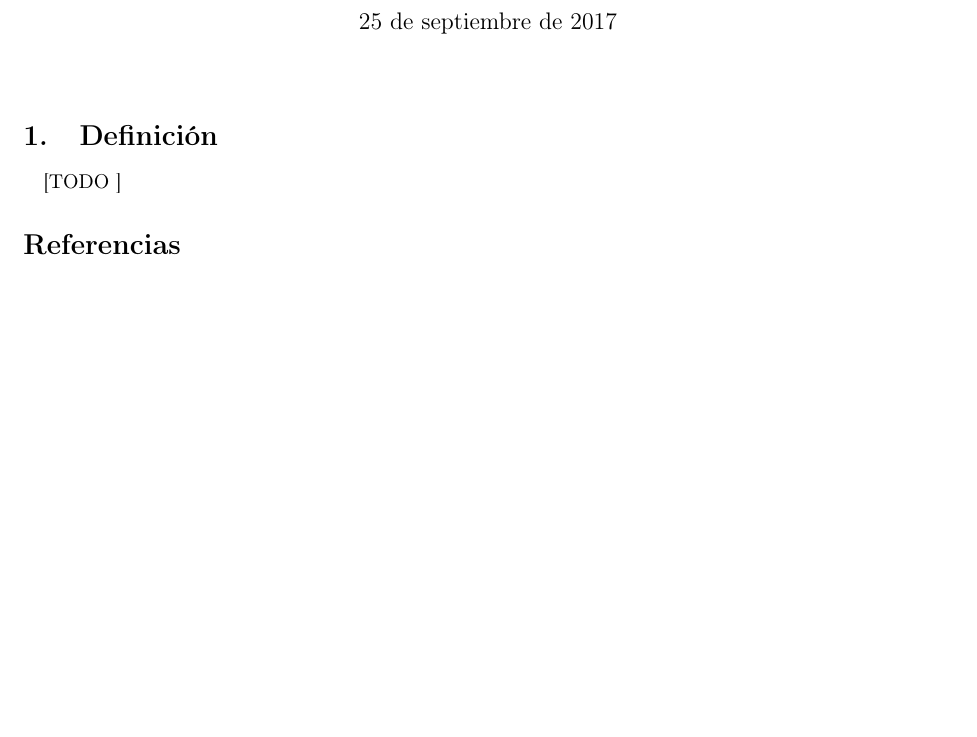
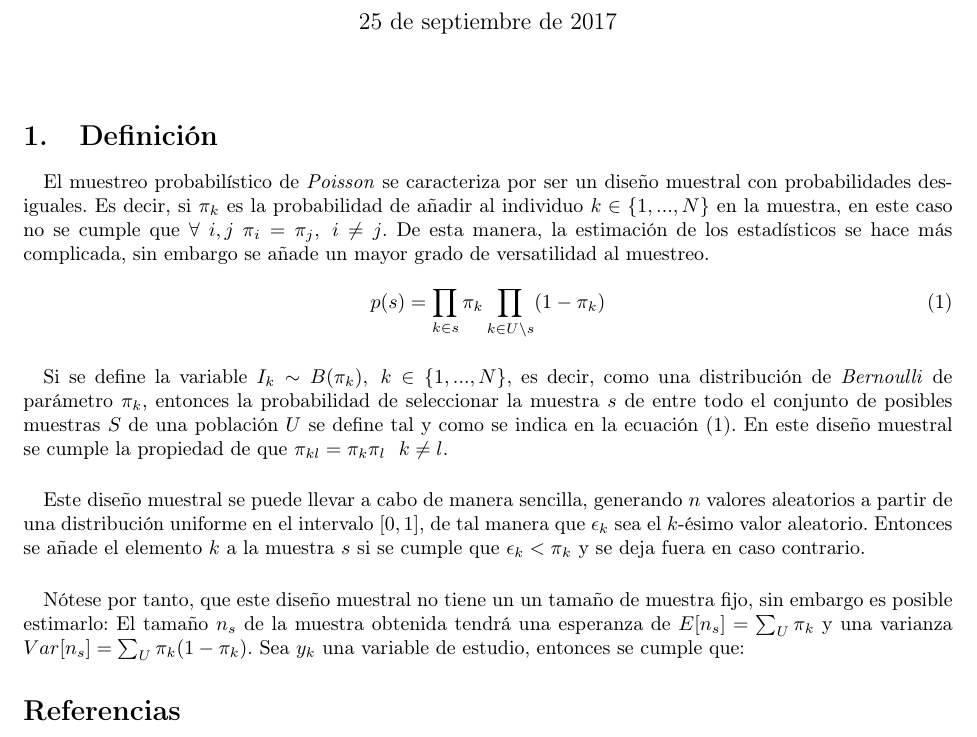
Before and after one commit to garciparedes/statistical-sampling-poisson-design, a LaTeX document (article.tex): part of the page, cut so that both start at the same text, the shorter picture padded with empty space. Compiled offline with pdfLaTeX.

Commit message:
Working on Poisson Design description

```diff
--- a/article.tex
+++ b/article.tex
@@ -19,7 +19,23 @@
   \label{sec:definition}
 
     \paragraph{}
-    [TODO ]
+    El muestreo probabilístico de \emph{Poisson} se caracteriza por ser un diseño muestral con probabilidades desiguales. Es decir, si $\pi_k$ es la probabilidad de añadir al individuo $k \in \{1, ..., N\}$ en la muestra, en este caso no se cumple que $\forall \ i,j \ \pi_i = \pi_j, \ i \neq j$. De esta manera, la estimación de los estadísticos se hace más complicada, sin embargo se añade un mayor grado de versatilidad al muestreo.
+
+    \begin{equation}
+    \label{eq:probability_sample}
+      p(s) = \prod_{k\in s} \pi_k \prod_{k \in U \setminus  s} (1-\pi_k)
+    \end{equation}
+
+    \paragraph{}
+    Si se define la variable $I_k \sim B(\pi_k), \ k \in \{1, ..., N\}$, es decir, como una distribución de \emph{Bernoulli} de parámetro $\pi_k$, entonces la probabilidad de seleccionar la muestra $s$ de entre todo el conjunto de posibles muestras $S$ de una población $U$ se define tal y como se indica en la ecuación \eqref{eq:probability_sample}. En este diseño muestral se cumple la propiedad de que $\pi_{kl} = \pi_k\pi_l \ k \neq l$.
+
+    \paragraph{}
+    Este diseño muestral se puede llevar a cabo de manera sencilla, generando $n$ valores aleatorios a partir de una distribución uniforme en el intervalo $[0,1]$, de tal manera que $\epsilon_k$ sea el $k$-ésimo valor aleatorio. Entonces se añade el elemento $k$ a la muestra $s$ si se cumple que $\epsilon_k < \pi_k$ y se deja fuera en caso contrario.
+
+    \paragraph{}
+    Nótese por tanto, que este diseño muestral no tiene un un tamaño de muestra fijo, sin embargo es posible estimarlo: El tamaño $n_s$ de la muestra obtenida tendrá una esperanza de $E[n_s] = \sum_U\pi_k$ y una varianza $Var[n_s] = \sum_U \pi_k(1-\pi_k)$. Sea $y_k$ una variable de estudio, entonces se cumple que:
+
+
 
 %-----------------------------
 %	Bibliographic references
```
Also changed, not shown: article.pdf.
